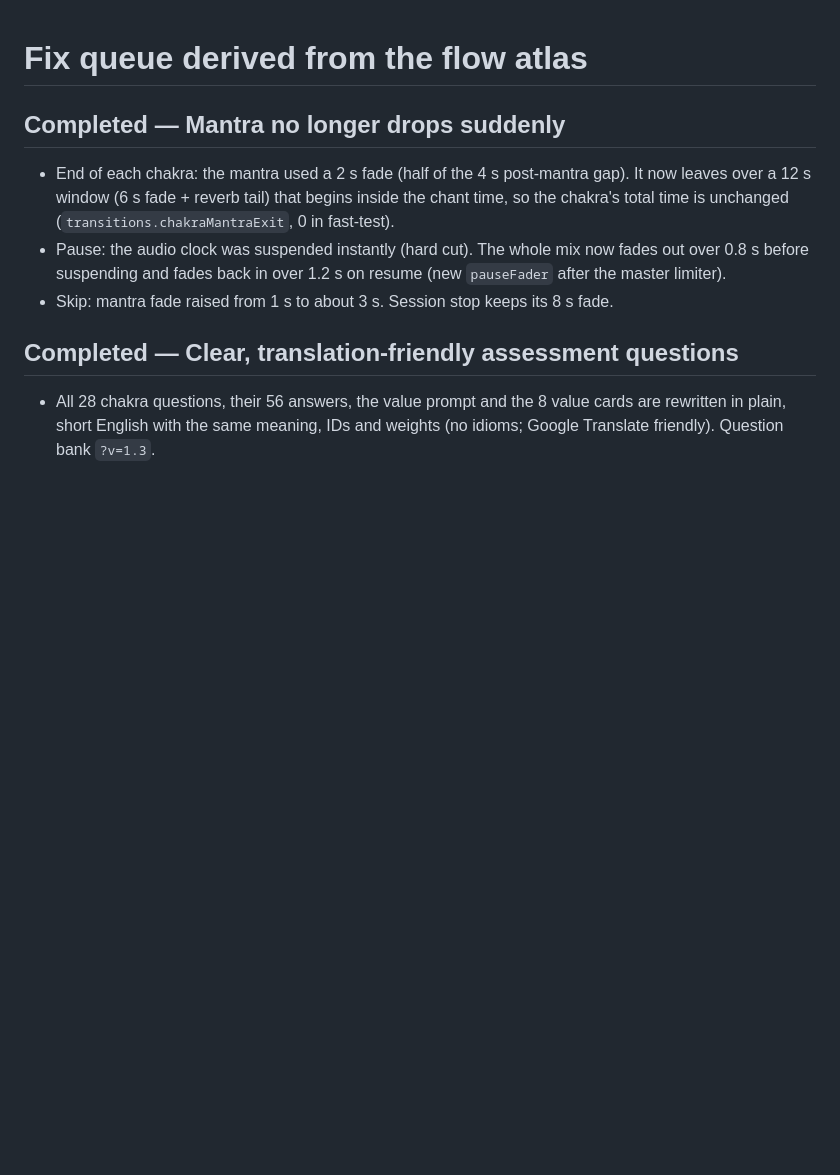
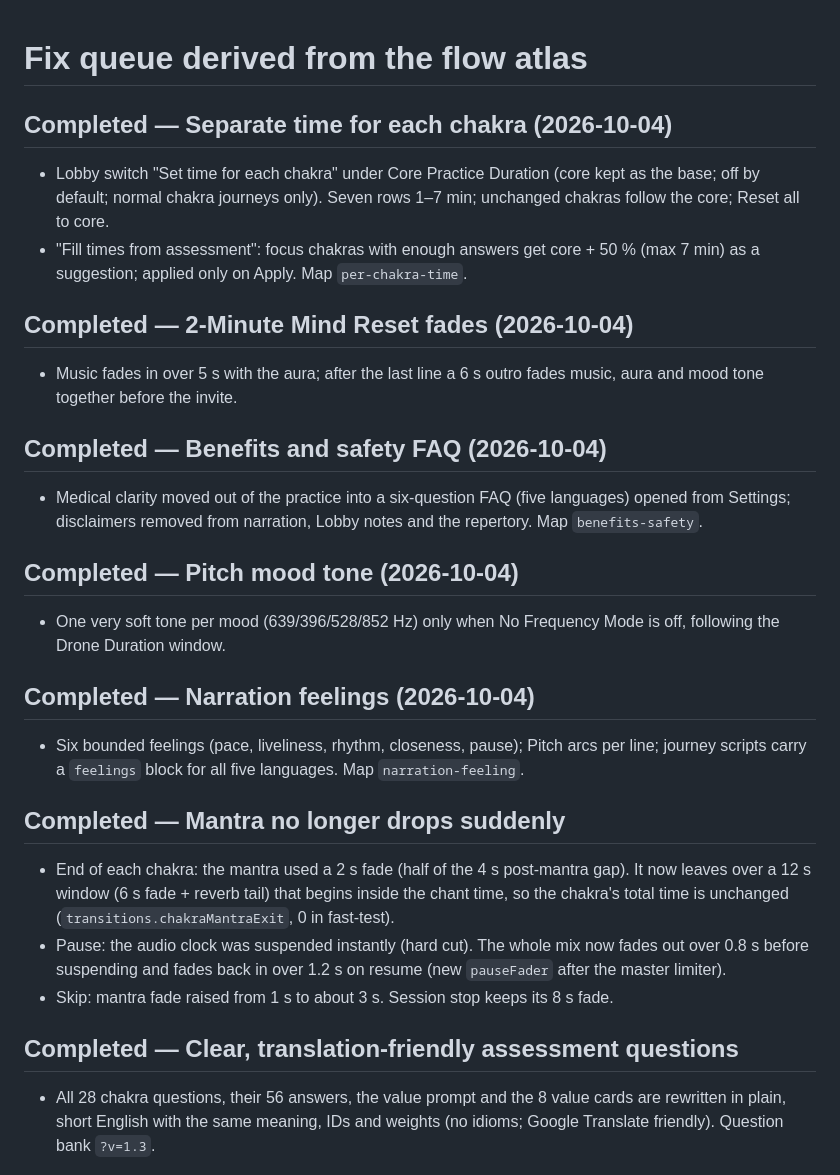
Before and after one commit to missionode/lite, a Markdown page: docs/app-map/FIX-QUEUE.md, the part around the change. GitHub-like rendering; blank space fills up the shorter version.

Commit message:
docs(fix-queue): record narration feelings, mood tone, FAQ, Pitch fades and chakra times
Co-Authored-By: Claude Opus 5.5 <noreply@anthropic.com>
Claude-Session: https://claude.ai/code/session_017KQBcdyrsrEiYPH93qzLQ2

```diff
--- a/docs/app-map/FIX-QUEUE.md
+++ b/docs/app-map/FIX-QUEUE.md
@@ -1,4 +1,25 @@
 # Fix queue derived from the flow atlas
+
+## Completed — Separate time for each chakra (2026-10-04)
+
+- Lobby switch "Set time for each chakra" under Core Practice Duration (core kept as the base; off by default; normal chakra journeys only). Seven rows 1–7 min; unchanged chakras follow the core; Reset all to core.
+- "Fill times from assessment": focus chakras with enough answers get core + 50 % (max 7 min) as a suggestion; applied only on Apply. Map `per-chakra-time`.
+
+## Completed — 2-Minute Mind Reset fades (2026-10-04)
+
+- Music fades in over 5 s with the aura; after the last line a 6 s outro fades music, aura and mood tone together before the invite.
+
+## Completed — Benefits and safety FAQ (2026-10-04)
+
+- Medical clarity moved out of the practice into a six-question FAQ (five languages) opened from Settings; disclaimers removed from narration, Lobby notes and the repertory. Map `benefits-safety`.
+
+## Completed — Pitch mood tone (2026-10-04)
+
+- One very soft tone per mood (639/396/528/852 Hz) only when No Frequency Mode is off, following the Drone Duration window.
+
+## Completed — Narration feelings (2026-10-04)
+
+- Six bounded feelings (pace, liveliness, rhythm, closeness, pause); Pitch arcs per line; journey scripts carry a `feelings` block for all five languages. Map `narration-feeling`.
 
 ## Completed — Mantra no longer drops suddenly
 
```
